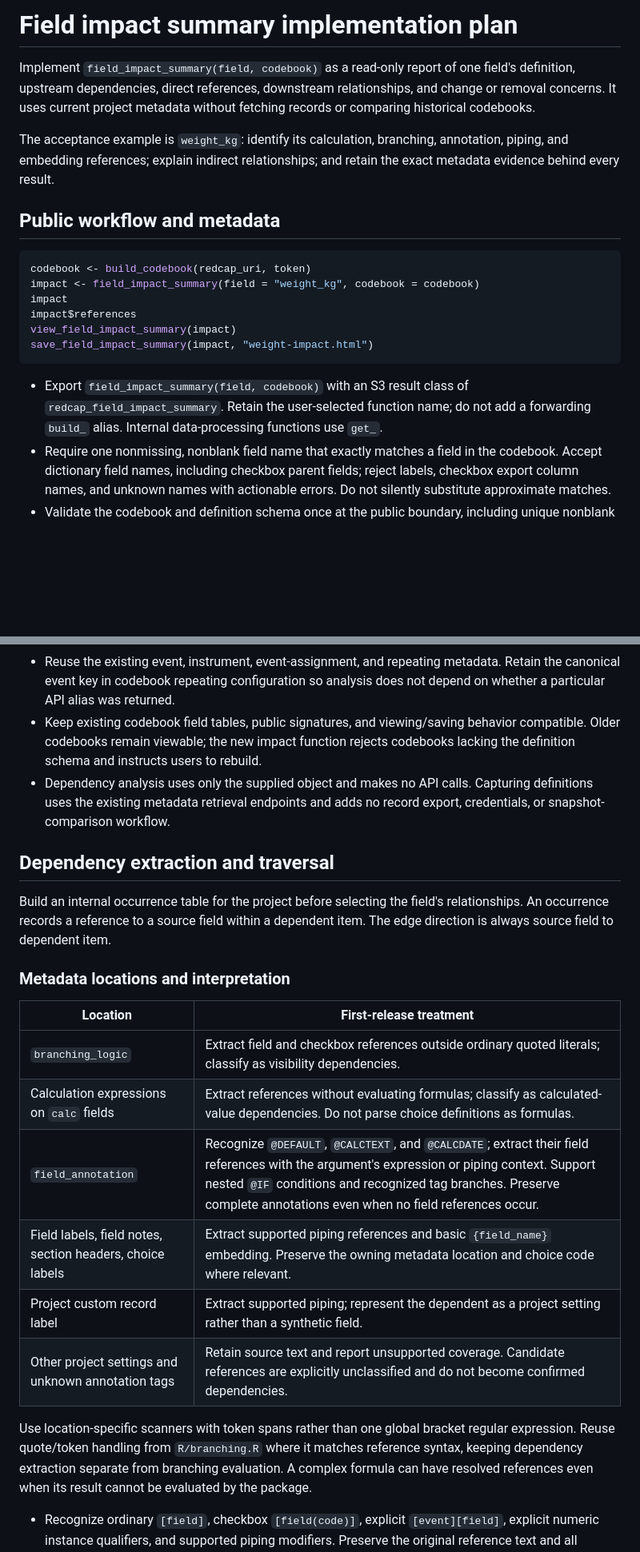
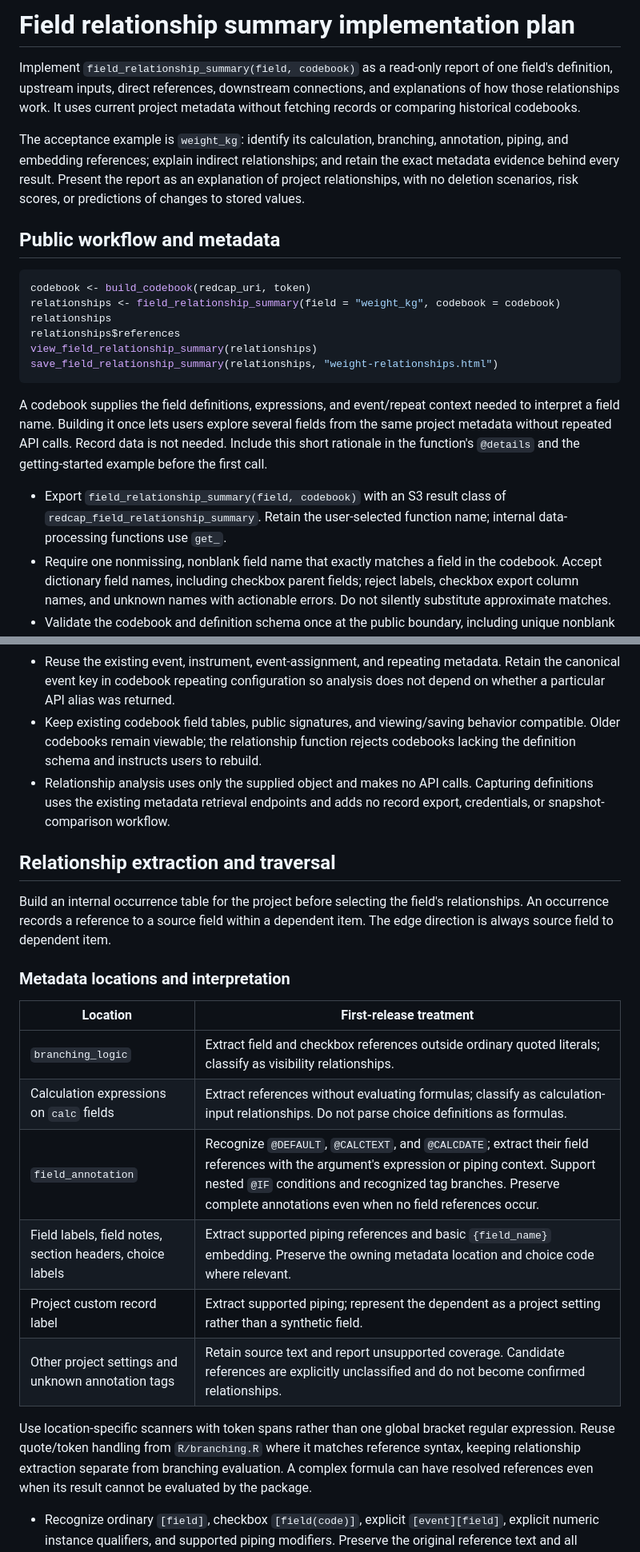
Before and after one commit to CHOP-CGTInformatics/REDCapExploreR, a Markdown page: .github/plans/field-relationship-summary.md, 2 parts joined by grey strips. Shown at 80% size. GitHub-like rendering; blank space fills up the shorter version.

````diff
--- a/.github/plans/field-impact-summary.md
+++ b/.github/plans/field-relationship-summary.md
@@ -1,28 +1,36 @@
-# Field impact summary implementation plan
+# Field relationship summary implementation plan
 
-Implement `field_impact_summary(field, codebook)` as a read-only report of one
-field's definition, upstream dependencies, direct references, downstream
-relationships, and change or removal concerns. It uses current project metadata
-without fetching records or comparing historical codebooks.
+Implement `field_relationship_summary(field, codebook)` as a read-only report of
+one field's definition, upstream inputs, direct references, downstream connections,
+and explanations of how those relationships work. It uses current project
+metadata without fetching records or comparing historical codebooks.
 
 The acceptance example is `weight_kg`: identify its calculation, branching,
 annotation, piping, and embedding references; explain indirect relationships;
-and retain the exact metadata evidence behind every result.
+and retain the exact metadata evidence behind every result. Present the report
+as an explanation of project relationships, with no deletion scenarios, risk
+scores, or predictions of changes to stored values.
 
 ## Public workflow and metadata
 
 ```r
 codebook <- build_codebook(redcap_uri, token)
-impact <- field_impact_summary(field = "weight_kg", codebook = codebook)
-impact
-impact$references
-view_field_impact_summary(impact)
-save_field_impact_summary(impact, "weight-impact.html")
+relationships <- field_relationship_summary(field = "weight_kg", codebook = codebook)
+relationships
+relationships$references
+view_field_relationship_summary(relationships)
+save_field_relationship_summary(relationships, "weight-relationships.html")
 ```
 
-- Export `field_impact_summary(field, codebook)` with an S3 result class of
-  `redcap_field_impact_summary`. Retain the user-selected function name; do not
-  add a forwarding `build_` alias. Internal data-processing functions use `get_`.
+A codebook supplies the field definitions, expressions, and event/repeat context
+needed to interpret a field name. Building it once lets users explore several
+fields from the same project metadata without repeated API calls. Record data
+is not needed. Include this short rationale in the function's `@details` and the
+getting-started example before the first call.
+
+- Export `field_relationship_summary(field, codebook)` with an S3 result class of
+  `redcap_field_relationship_summary`. Retain the user-selected function name;
+  internal data-processing functions use `get_`.
 - Require one nonmissing, nonblank field name that exactly matches a field in
   the codebook. Accept dictionary field names, including checkbox parent fields;
   reject labels, checkbox export column names, and unknown names with actionable
@@ -43,13 +51,13 @@ save_field_impact_summary(impact, "weight-impact.html")
   Retain the canonical event key in codebook repeating configuration so analysis
   does not depend on whether a particular API alias was returned.
 - Keep existing codebook field tables, public signatures, and viewing/saving
-  behavior compatible. Older codebooks remain viewable; the new impact function
+  behavior compatible. Older codebooks remain viewable; the relationship function
   rejects codebooks lacking the definition schema and instructs users to rebuild.
-- Dependency analysis uses only the supplied object and makes no API calls.
+- Relationship analysis uses only the supplied object and makes no API calls.
   Capturing definitions uses the existing metadata retrieval endpoints and adds
   no record export, credentials, or snapshot-comparison workflow.
 
-## Dependency extraction and traversal
+## Relationship extraction and traversal
 
 Build an internal occurrence table for the project before selecting the field's
 relationships. An occurrence records a reference to a source field within a
@@ -59,16 +67,16 @@ dependent item. The edge direction is always source field to dependent item.
 
 | Location | First-release treatment |
 | --- | --- |
-| `branching_logic` | Extract field and checkbox references outside ordinary quoted literals; classify as visibility dependencies. |
-| Calculation expressions on `calc` fields | Extract references without evaluating formulas; classify as calculated-value dependencies. Do not parse choice definitions as formulas. |
+| `branching_logic` | Extract field and checkbox references outside ordinary quoted literals; classify as visibility relationships. |
+| Calculation expressions on `calc` fields | Extract references without evaluating formulas; classify as calculation-input relationships. Do not parse choice definitions as formulas. |
 | `field_annotation` | Recognize `@DEFAULT`, `@CALCTEXT`, and `@CALCDATE`; extract their field references with the argument's expression or piping context. Support nested `@IF` conditions and recognized tag branches. Preserve complete annotations even when no field references occur. |
 | Field labels, field notes, section headers, choice labels | Extract supported piping references and basic `{field_name}` embedding. Preserve the owning metadata location and choice code where relevant. |
 | Project custom record label | Extract supported piping; represent the dependent as a project setting rather than a synthetic field. |
-| Other project settings and unknown annotation tags | Retain source text and report unsupported coverage. Candidate references are explicitly unclassified and do not become confirmed dependencies. |
+| Other project settings and unknown annotation tags | Retain source text and report unsupported coverage. Candidate references are explicitly unclassified and do not become confirmed relationships. |
 
 Use location-specific scanners with token spans rather than one global bracket
 regular expression. Reuse quote/token handling from `R/branching.R` where it
-matches reference syntax, keeping dependency extraction separate from branching
+matches reference syntax, keeping relationship extraction separate from branching
 evaluation. A complex formula can have resolved references even when its result
 cannot be evaluated by the package.
 
````
Also changed, not shown: other parts of .github/plans/field-relationship-summary.md (+80 -69 lines).
